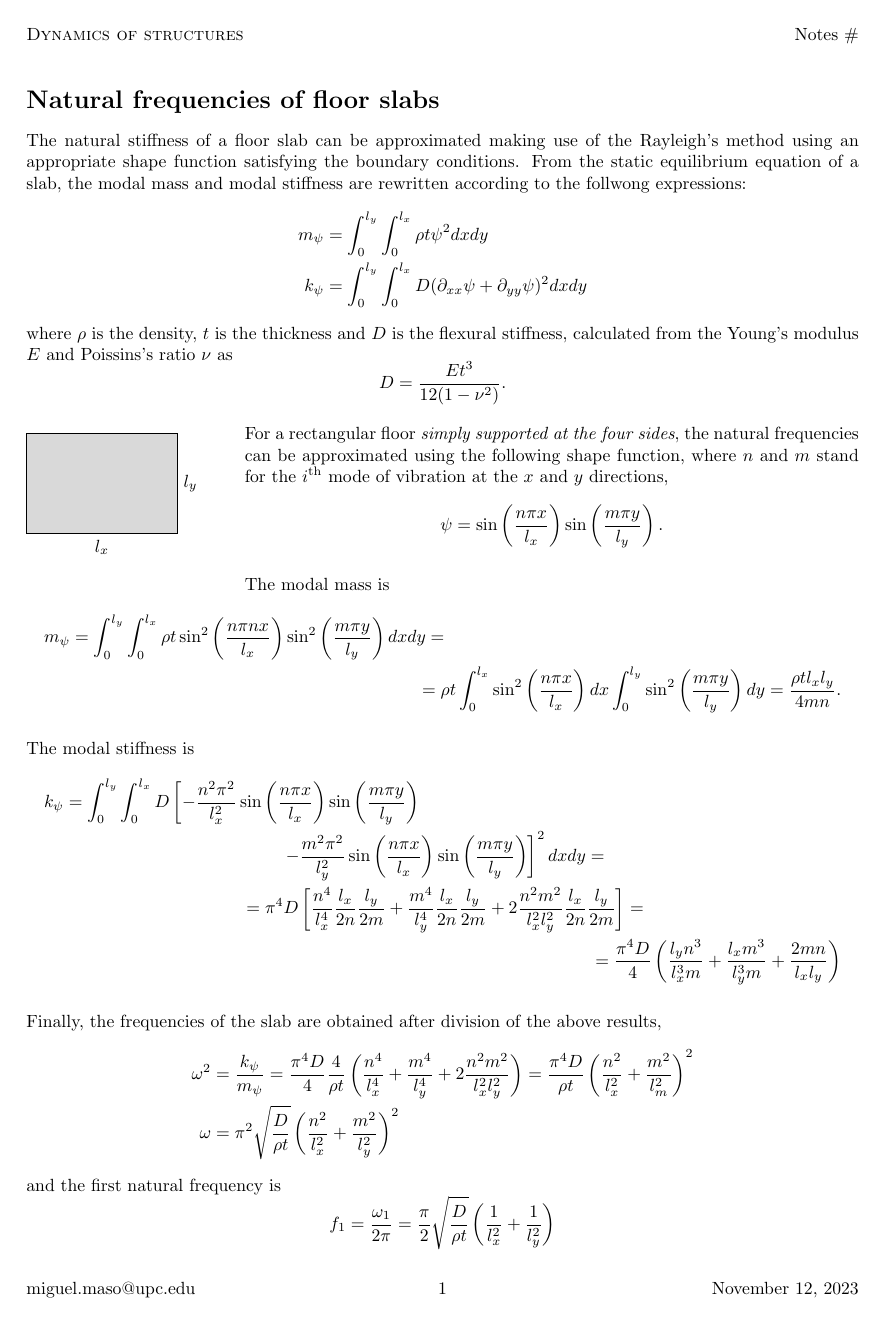
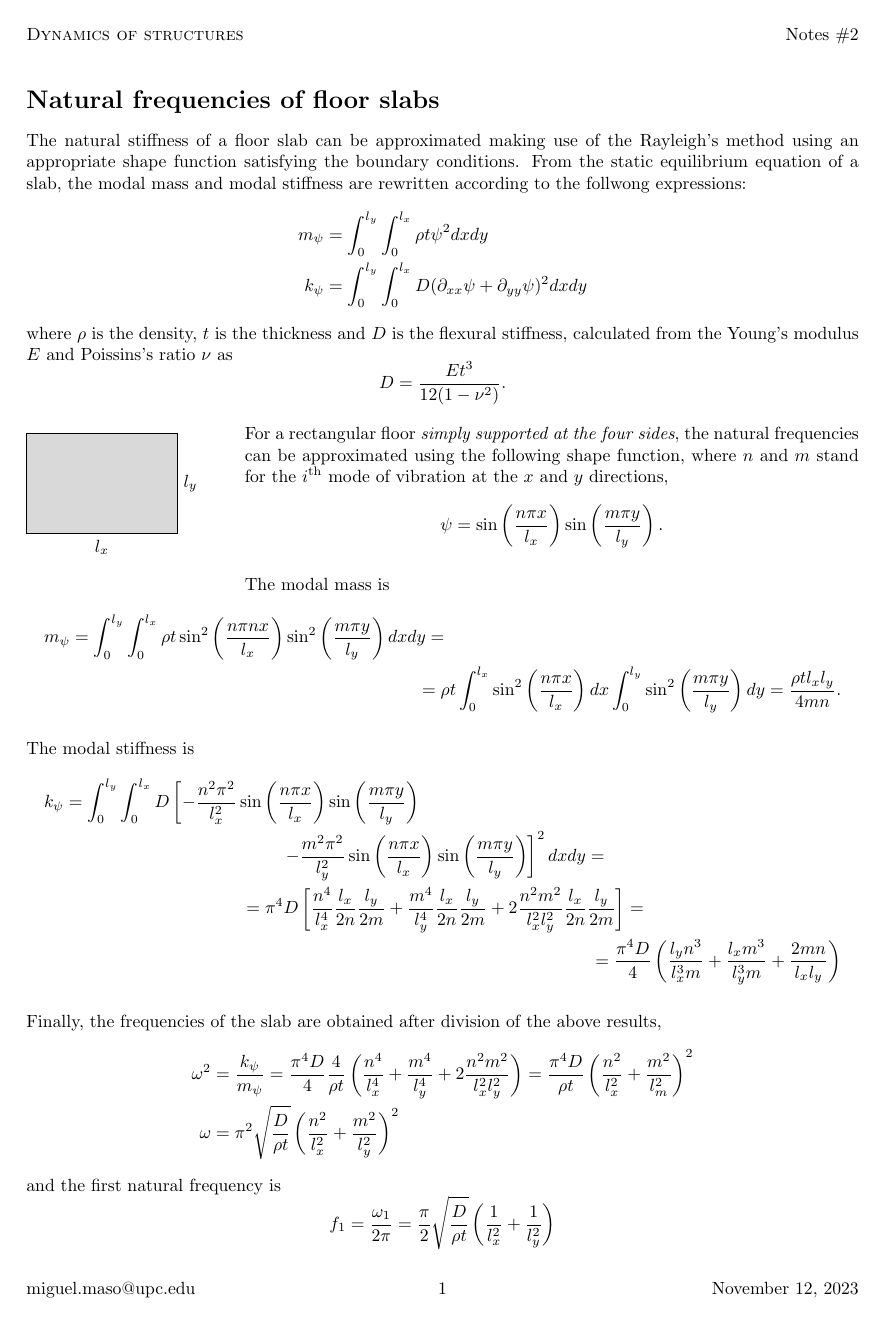
Before and after one commit to miguelmaso/dynamics, a LaTeX document (notes/floor_frequency/floor_frequency.tex): page 1 of 2. Compiled offline with pdfLaTeX.

Commit message:
added notenum at Floor f

```diff
--- a/notes/floor_frequency/floor_frequency.tex
+++ b/notes/floor_frequency/floor_frequency.tex
@@ -1,6 +1,7 @@
 \documentclass{article}
 
 \usepackage{../sty/notes}
+\notenum{2}
 
 \pgfplotsset{width=7cm}
 \pgfplotsset{colormap={white}{color=(gray!20) color=(white)},
```
